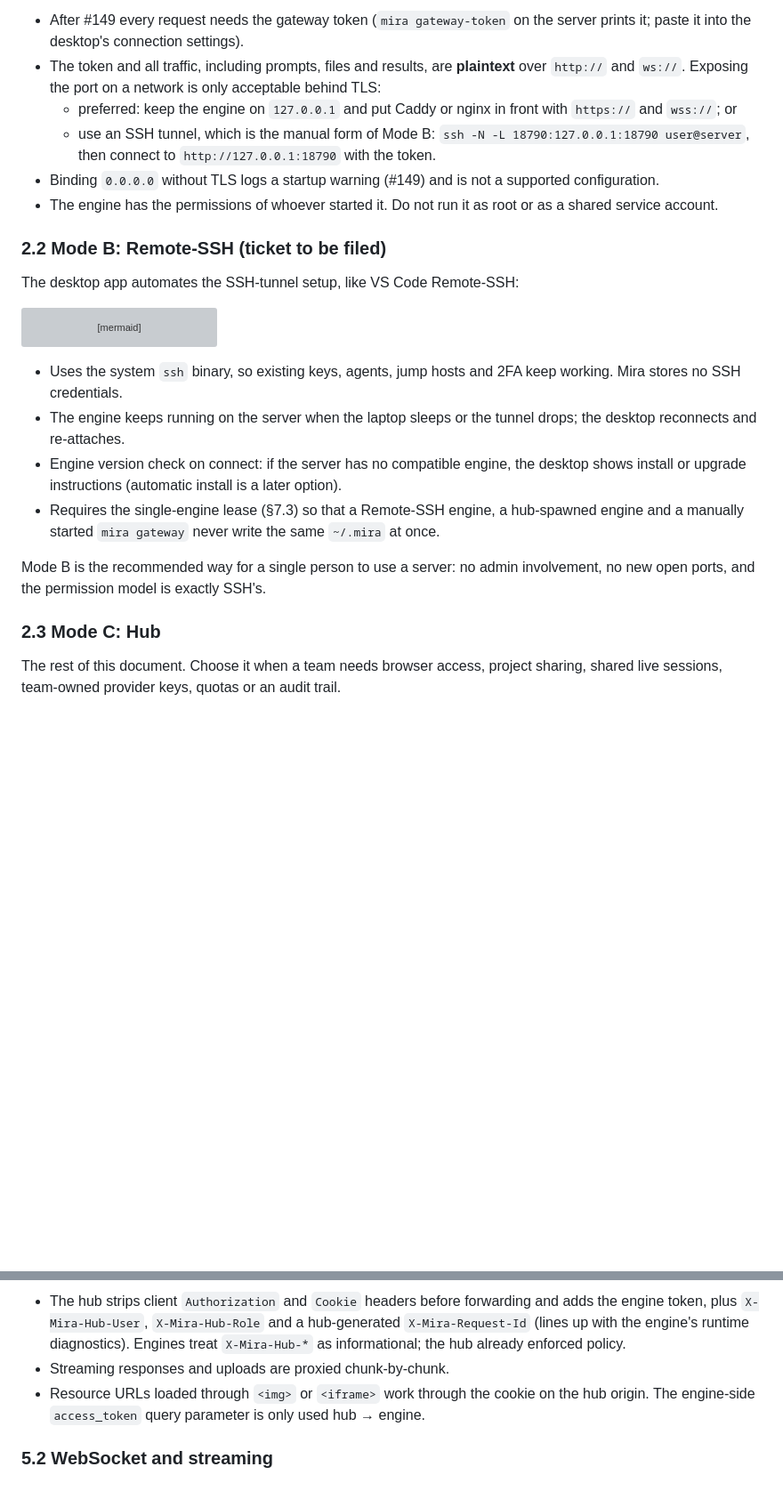
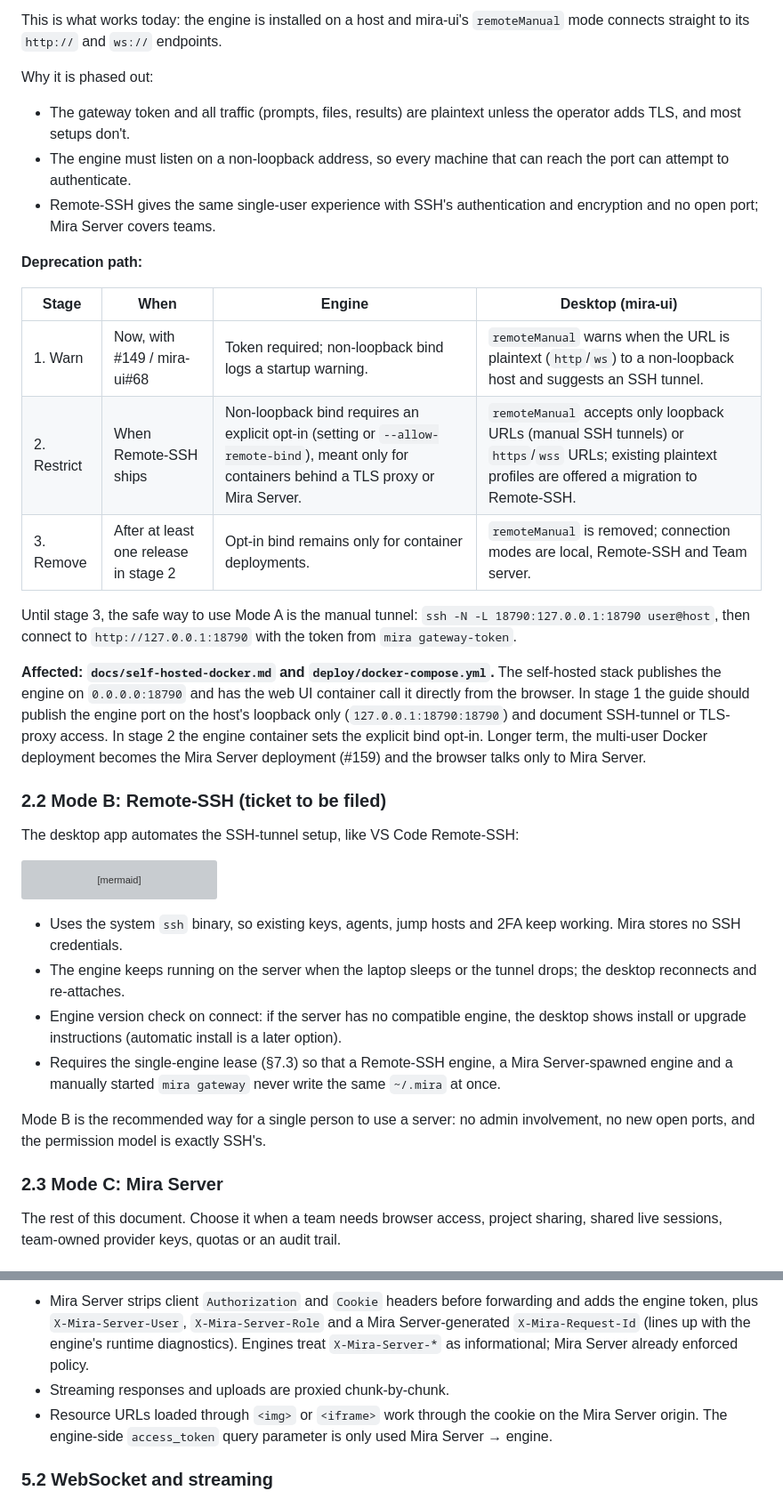
Before and after one commit to MIRA-Intelligence/mira, a Markdown page: docs/server-edition/architecture.md, 2 parts joined by grey strips. Shown at 89% size. Rendered like a GitHub page; blank space fills up the shorter version; grey boxes are pictures that could not be loaded.

````diff
--- a/docs/server-edition/architecture.md
+++ b/docs/server-edition/architecture.md
@@ -63,18 +70,36 @@ This is what works today: the engine is installed on a server and mira-ui's
 
-- After #149 every request needs the gateway token (`mira gateway-token` on the
-  server prints it; paste it into the desktop's connection settings).
-- The token and all traffic, including prompts, files and results, are
-  **plaintext** over `http://` and `ws://`. Exposing the port on a network is
-  only acceptable behind TLS:
-  - preferred: keep the engine on `127.0.0.1` and put Caddy or nginx in front
-    with `https://` and `wss://`; or
-  - use an SSH tunnel, which is the manual form of Mode B:
-    `ssh -N -L 18790:127.0.0.1:18790 user@server`, then connect to
-    `http://127.0.0.1:18790` with the token.
-- Binding `0.0.0.0` without TLS logs a startup warning (#149) and is not a
-  supported configuration.
-- The engine has the permissions of whoever started it. Do not run it as root
-  or as a shared service account.
+This is what works today: the engine is installed on a host and mira-ui's
+`remoteManual` mode connects straight to its `http://` and `ws://` endpoints.
+
+Why it is phased out:
+
+- The gateway token and all traffic (prompts, files, results) are plaintext
+  unless the operator adds TLS, and most setups don't.
+- The engine must listen on a non-loopback address, so every machine that can
+  reach the port can attempt to authenticate.
+- Remote-SSH gives the same single-user experience with SSH's authentication
+  and encryption and no open port; Mira Server covers teams.
+
+**Deprecation path:**
+
+| Stage | When | Engine | Desktop (mira-ui) |
+|---|---|---|---|
+| 1. Warn | Now, with #149 / mira-ui#68 | Token required; non-loopback bind logs a startup warning. | `remoteManual` warns when the URL is plaintext (`http`/`ws`) to a non-loopback host and suggests an SSH tunnel. |
+| 2. Restrict | When Remote-SSH ships | Non-loopback bind requires an explicit opt-in (setting or `--allow-remote-bind`), meant only for containers behind a TLS proxy or Mira Server. | `remoteManual` accepts only loopback URLs (manual SSH tunnels) or `https`/`wss` URLs; existing plaintext profiles are offered a migration to Remote-SSH. |
+| 3. Remove | After at least one release in stage 2 | Opt-in bind remains only for container deployments. | `remoteManual` is removed; connection modes are local, Remote-SSH and Team server. |
+
+Until stage 3, the safe way to use Mode A is the manual tunnel:
+`ssh -N -L 18790:127.0.0.1:18790 user@host`, then connect to
+`http://127.0.0.1:18790` with the token from `mira gateway-token`.
+
+**Affected: `docs/self-hosted-docker.md` and `deploy/docker-compose.yml`.**
+The self-hosted stack publishes the engine on `0.0.0.0:18790` and has the web
+UI container call it directly from the browser. In stage 1 the guide should
+publish the engine port on the host's loopback only (`127.0.0.1:18790:18790`)
+and document SSH-tunnel or TLS-proxy access. In stage 2 the engine container
+sets the explicit bind opt-in. Longer term, the multi-user Docker deployment
+becomes the Mira Server deployment (#159) and the browser talks only to Mira
+Server.
 
 ### 2.2 Mode B: Remote-SSH (ticket to be filed)
 
@@ -102,13 +127,13 @@ sequenceDiagram
   desktop shows install or upgrade instructions (automatic install is a later
   option).
 - Requires the single-engine lease (§7.3) so that a Remote-SSH engine, a
-  hub-spawned engine and a manually started `mira gateway` never write the
+  Mira Server-spawned engine and a manually started `mira gateway` never write the
   same `~/.mira` at once.
 
 Mode B is the recommended way for a single person to use a server: no admin
 involvement, no new open ports, and the permission model is exactly SSH's.
 
-### 2.3 Mode C: Hub
+### 2.3 Mode C: Mira Server
 
 The rest of this document. Choose it when a team needs browser access,
 project sharing, shared live sessions, team-owned provider keys, quotas or an
@@ -241,15 +266,15 @@ sequenceDiagram
   H-->>U: 200 JSON (hop-by-hop headers stripped)
 ```
 
-- The hub strips client `Authorization` and `Cookie` headers before forwarding
-  and adds the engine token, plus `X-Mira-Hub-User`, `X-Mira-Hub-Role` and a
-  hub-generated `X-Mira-Request-Id` (lines up with the engine's runtime
-  diagnostics). Engines treat `X-Mira-Hub-*` as informational; the hub already
+- Mira Server strips client `Authorization` and `Cookie` headers before forwarding
+  and adds the engine token, plus `X-Mira-Server-User`, `X-Mira-Server-Role` and a
+  Mira Server-generated `X-Mira-Request-Id` (lines up with the engine's runtime
+  diagnostics). Engines treat `X-Mira-Server-*` as informational; Mira Server already
   enforced policy.
 - Streaming responses and uploads are proxied chunk-by-chunk.
 - Resource URLs loaded through `<img>` or `<iframe>` work through the cookie on
-  the hub origin. The engine-side `access_token` query parameter is only used
-  hub → engine.
+  the Mira Server origin. The engine-side `access_token` query parameter is only used
+  Mira Server → engine.
 
 ### 5.2 WebSocket and streaming
 
````
Also changed, not shown: other parts of docs/server-edition/architecture.md (+132 -122 lines), docs/modular-workflow-api-contract.md (+1 -1 lines).
